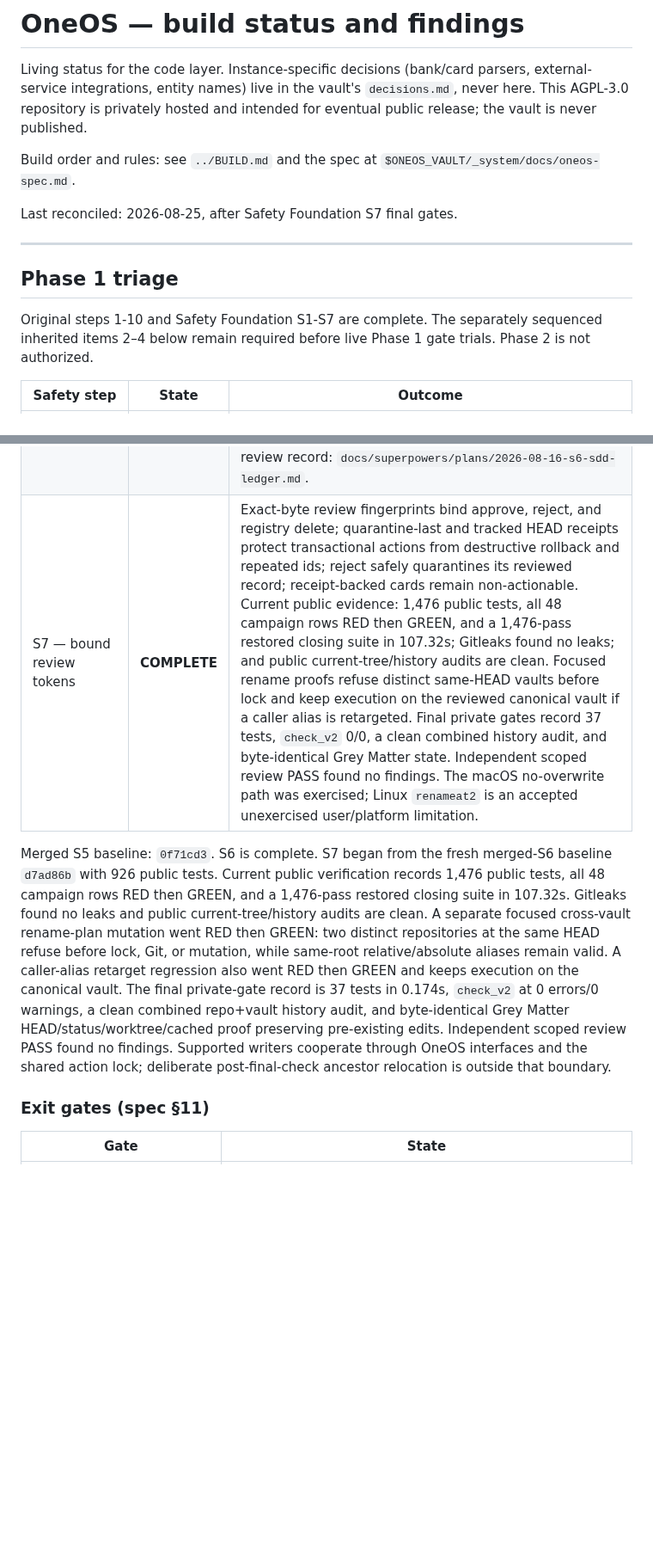
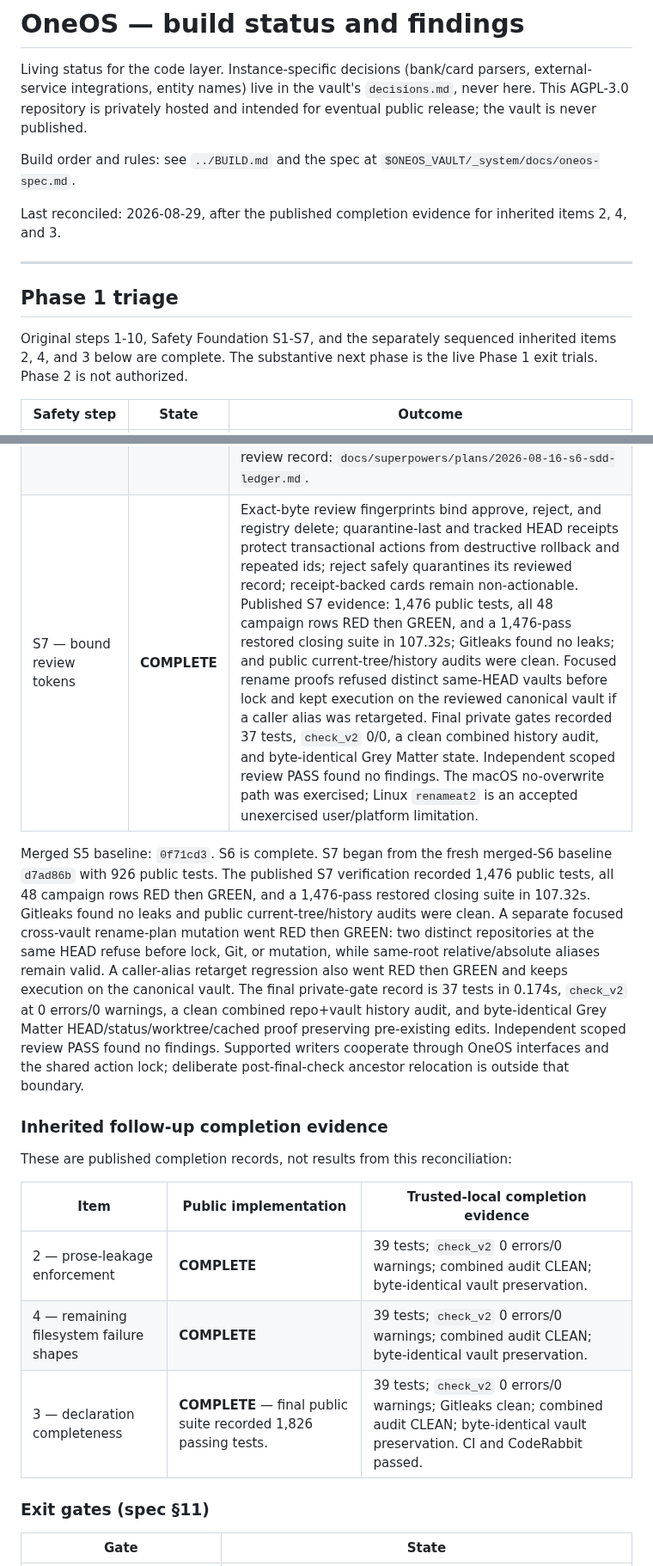
Before and after one commit to drnisanth2000/oneos, a Markdown page: docs/STATUS.md, 2 parts joined by grey strips. Shown at 86% size. Rendered like a GitHub page; blank space fills up the shorter version.

```diff
--- a/docs/STATUS.md
+++ b/docs/STATUS.md
@@ -8,15 +8,16 @@ intended for eventual public release; the vault is never published.
 Build order and rules: see `../BUILD.md` and the spec at
 `$ONEOS_VAULT/_system/docs/oneos-spec.md`.
 
-Last reconciled: 2026-08-25, after Safety Foundation S7 final gates.
+Last reconciled: 2026-08-29, after the published completion evidence for
+inherited items 2, 4, and 3.
 
 ---
 
 ## Phase 1 triage
 
-Original steps 1-10 and Safety Foundation S1-S7 are complete. The separately
-sequenced inherited items 2–4 below remain required before live Phase 1 gate
-trials. Phase 2 is not authorized.
+Original steps 1-10, Safety Foundation S1-S7, and the separately sequenced
+inherited items 2, 4, and 3 below are complete. The substantive next phase is
+the live Phase 1 exit trials. Phase 2 is not authorized.
 
 | Safety step | State | Outcome |
 |---|---|---|
@@ -26,13 +27,13 @@ trials. Phase 2 is not authorized.
 | S4 — proposal identity and freshness | **COMPLETE** | Collision-safe proposal IDs, exact-byte source SHA-256, no-follow snapshots, and visible stale/missing refusals are merged. |
 | S5 — Git transaction and audit | **COMPLETE** | Classification approval and registry deletion use exact-path alternate-index transactions with ownership-aware rollback; Gate 3 validates action-specific messages, paths, and dirty-state fingerprints. |
 | S6 — Console failures | **COMPLETE** | Every typed Command Center refusal reaches the operator as a specific, safe, actionable message; no route swallows a failure or returns a raw server fault. Public suite 603 → 832. All public and private gates pass, including the combined repo+vault history audit; Grey Matter fingerprints identical before and after. Per-task review record: `docs/superpowers/plans/2026-08-16-s6-sdd-ledger.md`. |
-| S7 — bound review tokens | **COMPLETE** | Exact-byte review fingerprints bind approve, reject, and registry delete; quarantine-last and tracked HEAD receipts protect transactional actions from destructive rollback and repeated ids; reject safely quarantines its reviewed record; receipt-backed cards remain non-actionable. Current public evidence: 1,476 public tests, all 48 campaign rows RED then GREEN, and a 1,476-pass restored closing suite in 107.32s; Gitleaks found no leaks; and public current-tree/history audits are clean. Focused rename proofs refuse distinct same-HEAD vaults before lock and keep execution on the reviewed canonical vault if a caller alias is retargeted. Final private gates record 37 tests, `check_v2` 0/0, a clean combined history audit, and byte-identical Grey Matter state. Independent scoped review PASS found no findings. The macOS no-overwrite path was exercised; Linux `renameat2` is an accepted unexercised user/platform limitation. |
+| S7 — bound review tokens | **COMPLETE** | Exact-byte review fingerprints bind approve, reject, and registry delete; quarantine-last and tracked HEAD receipts protect transactional actions from destructive rollback and repeated ids; reject safely quarantines its reviewed record; receipt-backed cards remain non-actionable. Published S7 evidence: 1,476 public tests, all 48 campaign rows RED then GREEN, and a 1,476-pass restored closing suite in 107.32s; Gitleaks found no leaks; and public current-tree/history audits were clean. Focused rename proofs refused distinct same-HEAD vaults before lock and kept execution on the reviewed canonical vault if a caller alias was retargeted. Final private gates recorded 37 tests, `check_v2` 0/0, a clean combined history audit, and byte-identical Grey Matter state. Independent scoped review PASS found no findings. The macOS no-overwrite path was exercised; Linux `renameat2` is an accepted unexercised user/platform limitation. |
 
 Merged S5 baseline: `0f71cd3`. S6 is complete. S7 began from the fresh
 merged-S6 baseline `d7ad86b` with 926 public tests.
-Current public verification records 1,476 public tests, all 48 campaign rows
+The published S7 verification recorded 1,476 public tests, all 48 campaign rows
 RED then GREEN, and a 1,476-pass restored closing suite in 107.32s. Gitleaks
-found no leaks and public current-tree/history audits are clean. A separate
+found no leaks and public current-tree/history audits were clean. A separate
 focused cross-vault rename-plan mutation went RED then GREEN: two distinct
 repositories at the same HEAD refuse before lock, Git, or mutation, while
 same-root relative/absolute aliases remain valid. A caller-alias retarget
@@ -43,6 +44,16 @@ Matter HEAD/status/worktree/cached proof preserving pre-existing edits.
 Independent scoped review PASS found no findings. Supported
 writers cooperate through OneOS interfaces and the shared action lock;
 deliberate post-final-check ancestor relocation is outside that boundary.
+
+### Inherited follow-up completion evidence
+
+These are published completion records, not results from this reconciliation:
+
+| Item | Public implementation | Trusted-local completion evidence |
+|---|---|---|
+| 2 — prose-leakage enforcement | **COMPLETE** | 39 tests; `check_v2` 0 errors/0 warnings; combined audit CLEAN; byte-identical vault preservation. |
+| 4 — remaining filesystem failure shapes | **COMPLETE** | 39 tests; `check_v2` 0 errors/0 warnings; combined audit CLEAN; byte-identical vault preservation. |
+| 3 — declaration completeness | **COMPLETE** — final public suite recorded 1,826 passing tests. | 39 tests; `check_v2` 0 errors/0 warnings; Gitleaks clean; combined audit CLEAN; byte-identical vault preservation. CI and CodeRabbit passed. |
 
 ### Exit gates (spec §11)
 
```
Also changed, not shown: other parts of docs/STATUS.md (+41 -34 lines), AGENTS.md (+10 -5 lines), BUILD.md (+9 -5 lines).
